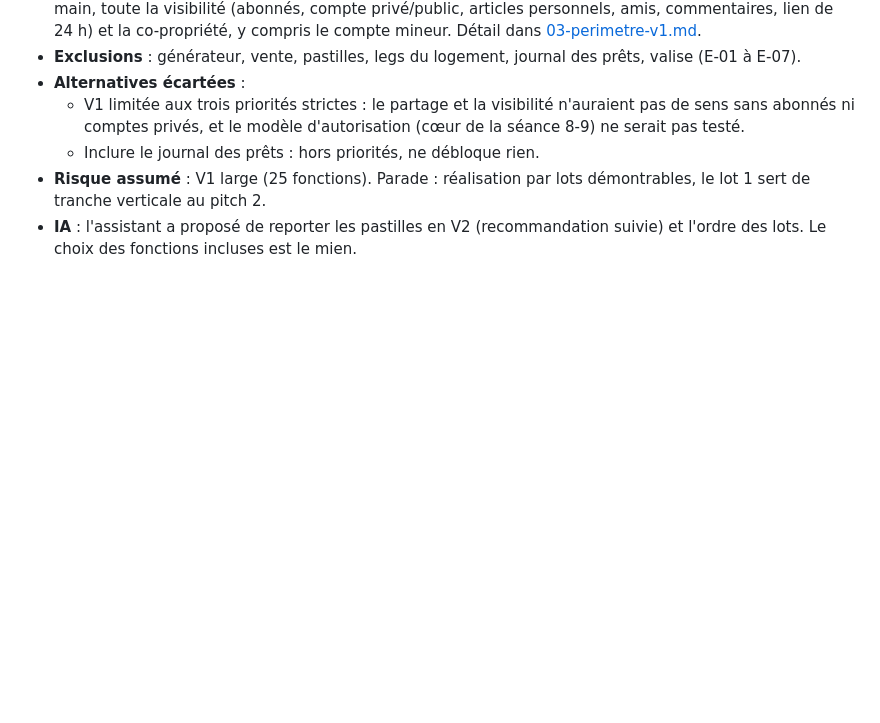
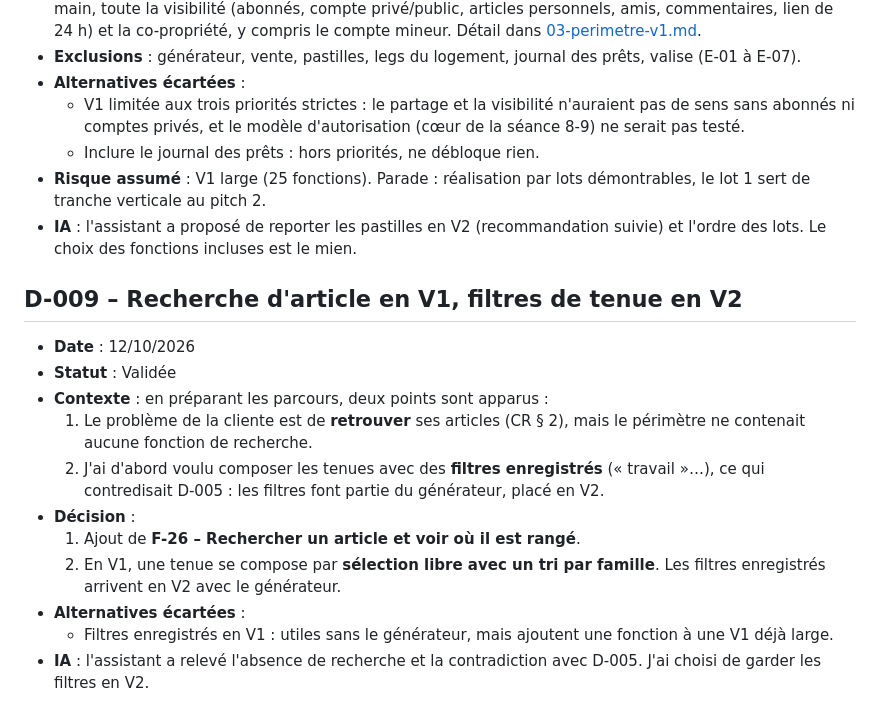
Before and after one commit to EthanMauclair/mmi24e12-WR506D-v2, a Markdown page: docs/journal-decisions.md, the part around the change. Rendered like a GitHub page; blank space fills up the shorter version.

Commit message:
docs: ajoute la recherche d'article et précise la composition des tenues
Co-Authored-By: Claude Opus 5.5 <noreply@anthropic.com>
Claude-Session: https://claude.ai/code/session_01Yc5EQHbWdjhdt83ck2eBpo

```diff
--- a/docs/journal-decisions.md
+++ b/docs/journal-decisions.md
@@ -90,3 +90,17 @@ Statuts possibles : **Validée**, **Hypothèse** (en attente de confirmation du
   - Inclure le journal des prêts : hors priorités, ne débloque rien.
 - **Risque assumé** : V1 large (25 fonctions). Parade : réalisation par lots démontrables, le lot 1 sert de tranche verticale au pitch 2.
 - **IA** : l'assistant a proposé de reporter les pastilles en V2 (recommandation suivie) et l'ordre des lots. Le choix des fonctions incluses est le mien.
+
+## D-009 – Recherche d'article en V1, filtres de tenue en V2
+
+- **Date** : 12/10/2026
+- **Statut** : Validée
+- **Contexte** : en préparant les parcours, deux points sont apparus :
+  1. Le problème de la cliente est de **retrouver** ses articles (CR § 2), mais le périmètre ne contenait aucune fonction de recherche.
+  2. J'ai d'abord voulu composer les tenues avec des **filtres enregistrés** (« travail »…), ce qui contredisait D-005 : les filtres font partie du générateur, placé en V2.
+- **Décision** :
+  1. Ajout de **F-26 – Rechercher un article et voir où il est rangé**.
+  2. En V1, une tenue se compose par **sélection libre avec un tri par famille**. Les filtres enregistrés arrivent en V2 avec le générateur.
+- **Alternatives écartées** :
+  - Filtres enregistrés en V1 : utiles sans le générateur, mais ajoutent une fonction à une V1 déjà large.
+- **IA** : l'assistant a relevé l'absence de recherche et la contradiction avec D-005. J'ai choisi de garder les filtres en V2.
```
Also changed, not shown: docs/03-perimetre-v1.md (+5 -4 lines).
